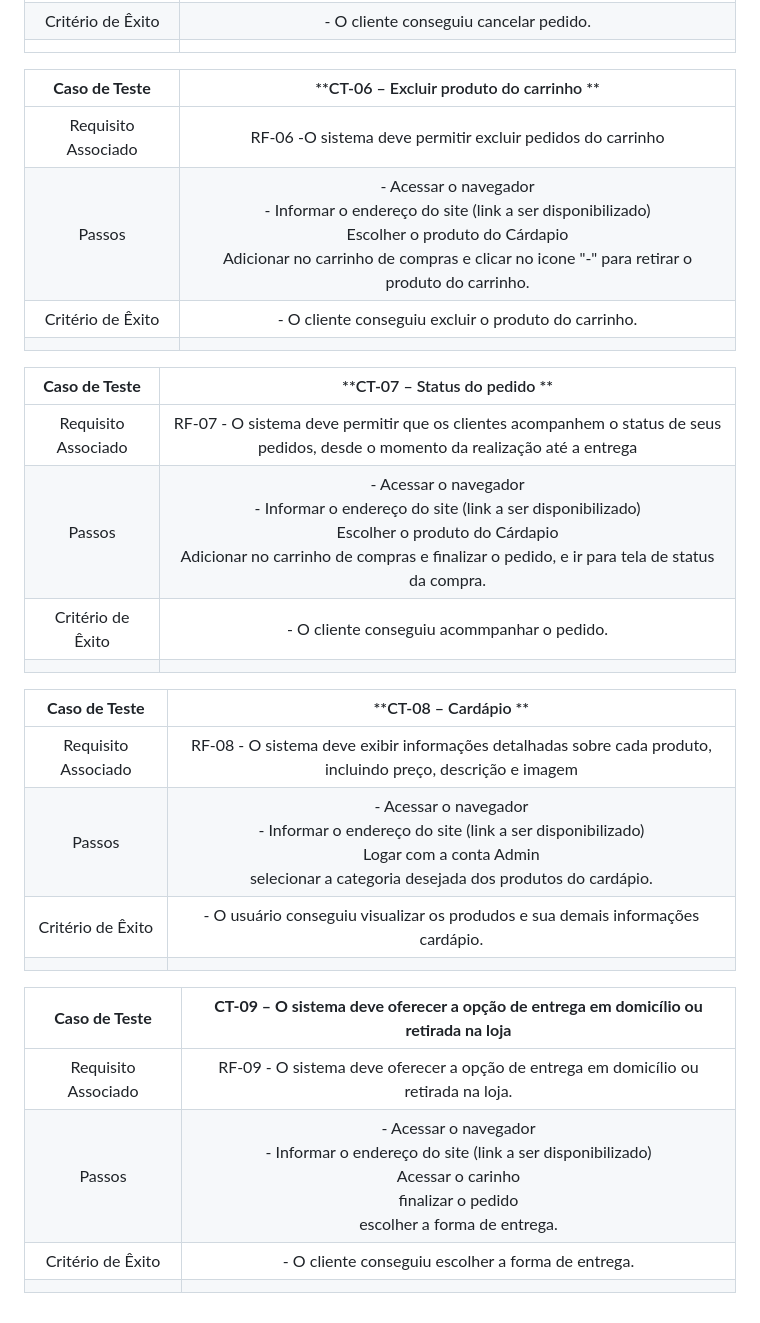
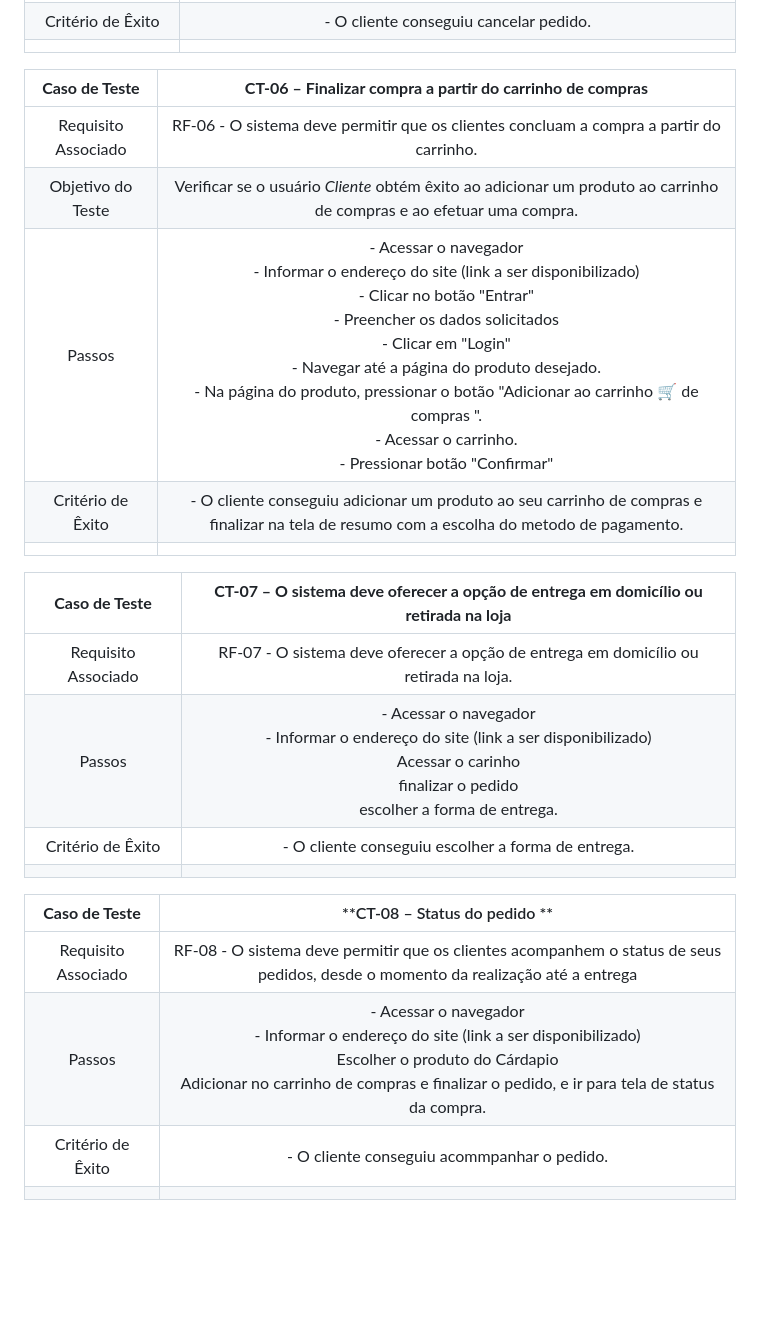
Before and after one commit to ICEI-PUC-Minas-PMV-ADS/pmv-ads-2024-1-e4-proj-infra-t5-pmv-ads-2024-1-e4-proj-infra-t5-grupo04-Dolce-Coffe, a Markdown page: docs/08-Plano de Testes de Software.md, the part around one of its changes. GitHub-like rendering; blank space fills up the shorter version.

Commit message:
Update 08-Plano de Testes de Software.md
Correção do plano de teste

```diff
--- a/docs/08-Plano de Testes de Software.md
+++ b/docs/08-Plano de Testes de Software.md
@@ -39,30 +38,25 @@
 |Critério de Êxito | - O cliente conseguiu cancelar pedido. |
 |  	|  	|
 
-| **Caso de Teste** 	| **CT-06 – Excluir produto do carrinho **	|
+| **Caso de Teste** 	| **CT-06 – Finalizar compra a partir do carrinho de compras**	|
 |:---:	|:---:	|
-|Requisito Associado | RF-06 -O sistema deve permitir excluir pedidos do carrinho	| Verificar se o usuário *Cliente* obtém êxito para excluir produto do carrinho. |
-| Passos 	| - Acessar o navegador <br> - Informar o endereço do site (link a ser disponibilizado) <br> Escolher o produto do Cárdapio <br> Adicionar  no carrinho de compras e clicar no icone "-" para retirar o produto do carrinho. |
-|Critério de Êxito | - O cliente conseguiu excluir o produto do carrinho. |
+|Requisito Associado | RF-06 -  O sistema deve permitir que os clientes concluam a compra a partir do carrinho.|
+| Objetivo do Teste 	| Verificar se o usuário *Cliente* obtém êxito ao adicionar um produto ao carrinho de compras e ao efetuar uma compra. |
+| Passos 	| - Acessar o navegador <br> - Informar o endereço do site (link a ser disponibilizado)<br> - Clicar no botão "Entrar" <br> - Preencher os dados solicitados <br> - Clicar em "Login" <br> - Navegar até a página do produto desejado. <br> - Na página do produto, pressionar o botão "Adicionar ao carrinho 🛒 de compras ". <br> - Acessar o carrinho. <br> - Pressionar botão  "Confirmar" <br>   |
+|Critério de Êxito | - O cliente conseguiu adicionar um produto ao seu carrinho de compras e finalizar na tela de resumo com a escolha do  metodo de pagamento. |
 |  	|  	|
 
-| **Caso de Teste** 	| **CT-07 – Status do pedido **	|
+| **Caso de Teste** 	| **CT-07 – O sistema deve oferecer a opção de entrega em domicílio ou retirada na loja**	|
 |:---:	|:---:	|
-|Requisito Associado | RF-07 - O sistema deve permitir que os clientes acompanhem o status de seus pedidos, desde o momento da realização até a entrega	| Verificar se o usuário *Cliente* obtém êxito para acompanhar seu pedido. |
+|Requisito Associado | RF-07 - O sistema deve oferecer a opção de entrega em domicílio ou retirada na loja. |
+| Passos 	| - Acessar o navegador <br> - Informar o endereço do site (link a ser disponibilizado) <br> Acessar o carinho <br> finalizar o pedido <br> escolher a forma de entrega.|
+|Critério de Êxito | - O cliente conseguiu escolher a forma de entrega. |
+|  	|  	|
+
+
+| **Caso de Teste** 	| **CT-08 – Status do pedido **	|
+|:---:	|:---:	|
+|Requisito Associado | RF-08 - O sistema deve permitir que os clientes acompanhem o status de seus pedidos, desde o momento da realização até a entrega	| Verificar se o usuário *Cliente* obtém êxito para acompanhar seu pedido. |
 | Passos 	| - Acessar o navegador <br> - Informar o endereço do site (link a ser disponibilizado) <br> Escolher o produto do Cárdapio <br> Adicionar  no carrinho de compras e finalizar o pedido, e ir para tela de status da compra.   |
 |Critério de Êxito | - O cliente conseguiu acommpanhar o pedido. |
 |  	|  	|
-
-| **Caso de Teste** 	| **CT-08 – Cardápio **	|
-|:---:	|:---:	|
-|Requisito Associado | RF-08 - O sistema deve exibir informações detalhadas sobre cada produto, incluindo preço, descrição e imagem |
-| Passos 	| - Acessar o navegador <br> - Informar o endereço do site (link a ser disponibilizado) <br> Logar com a conta Admin <br> selecionar a categoria desejada dos produtos do cardápio.   |
-|Critério de Êxito | - O usuário conseguiu visualizar os produdos e sua demais informações cardápio. |
-|  	|  	|
-
-| **Caso de Teste** 	| **CT-09 – O sistema deve oferecer a opção de entrega em domicílio ou retirada na loja**	|
-|:---:	|:---:	|
-|Requisito Associado | RF-09 - O sistema deve oferecer a opção de entrega em domicílio ou retirada na loja. |
-| Passos 	| - Acessar o navegador <br> - Informar o endereço do site (link a ser disponibilizado) <br> Acessar o carinho <br> finalizar o pedido <br> escolher a forma de entrega.|
-|Critério de Êxito | - O cliente conseguiu escolher a forma de entrega. |
-|  	|  	|
```
Also changed, not shown: other parts of docs/08-Plano de Testes de Software.md (+14 -15 lines).
